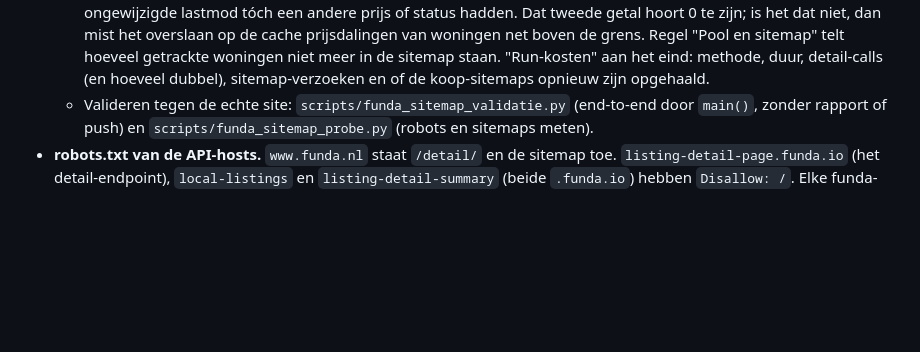
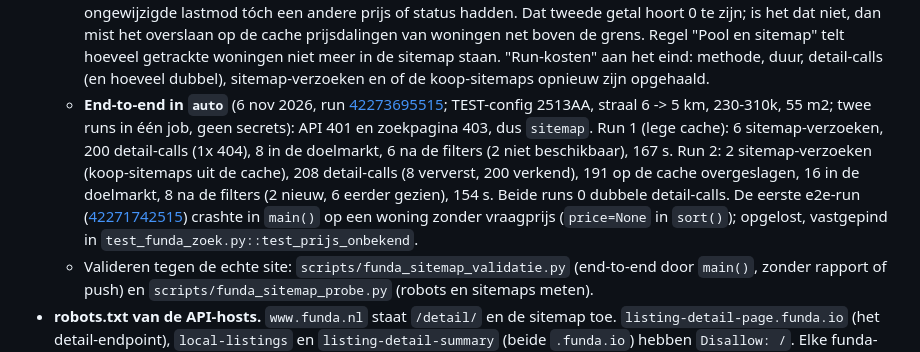
Before and after one commit to rpvos-dhg/Funda, a Markdown page: CLAUDE.md, the part around the change. Drawn GitHub-style; blank space fills up the shorter version.

Commit message:
CLAUDE.md: e2e-uitkomst van de sitemaproute in auto
Run 42273695515 (twee runs in één job, TEST-config 2513AA): run 1 6
sitemap-verzoeken en 200 detail-calls, run 2 2 sitemap-verzoeken (koop-sitemaps
uit de cache) en 208 detail-calls, beide 0 dubbel.

Co-Authored-By: Claude Opus 5.5 <noreply@anthropic.com>
Claude-Session: https://claude.ai/code/session_01YcG1sySJdFF4gJCT9LaSiq

```diff
--- a/CLAUDE.md
+++ b/CLAUDE.md
@@ -156,6 +156,18 @@ Actions-cache, niet in de repo.
     hoeveel getrackte woningen niet meer in de sitemap staan. "Run-kosten" aan
     het eind: methode, duur, detail-calls (en hoeveel dubbel), sitemap-verzoeken
     en of de koop-sitemaps opnieuw zijn opgehaald.
+  - **End-to-end in `auto`** (6 nov 2026, run
+    [42273695515](https://github.com/rpvos-dhg/Funda/actions/runs/42273695515);
+    TEST-config 2513AA, straal 6 -> 5 km, 230-310k, 55 m2; twee runs in één job,
+    geen secrets): API 401 en zoekpagina 403, dus `sitemap`. Run 1 (lege cache):
+    6 sitemap-verzoeken, 200 detail-calls (1x 404), 8 in de doelmarkt, 6 na de
+    filters (2 niet beschikbaar), 167 s. Run 2: 2 sitemap-verzoeken (koop-sitemaps
+    uit de cache), 208 detail-calls (8 ververst, 200 verkend), 191 op de cache
+    overgeslagen, 16 in de doelmarkt, 8 na de filters (2 nieuw, 6 eerder gezien),
+    154 s. Beide runs 0 dubbele detail-calls. De eerste e2e-run
+    ([42271742515](https://github.com/rpvos-dhg/Funda/actions/runs/42271742515))
+    crashte in `main()` op een woning zonder vraagprijs (`price=None` in
+    `sort()`); opgelost, vastgepind in `test_funda_zoek.py::test_prijs_onbekend`.
   - Valideren tegen de echte site: `scripts/funda_sitemap_validatie.py`
     (end-to-end door `main()`, zonder rapport of push) en
     `scripts/funda_sitemap_probe.py` (robots en sitemaps meten).
```
